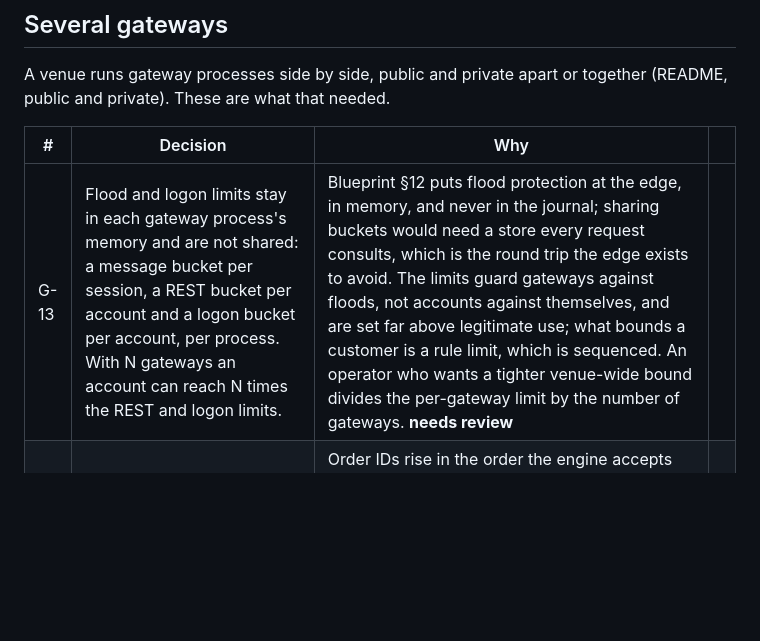
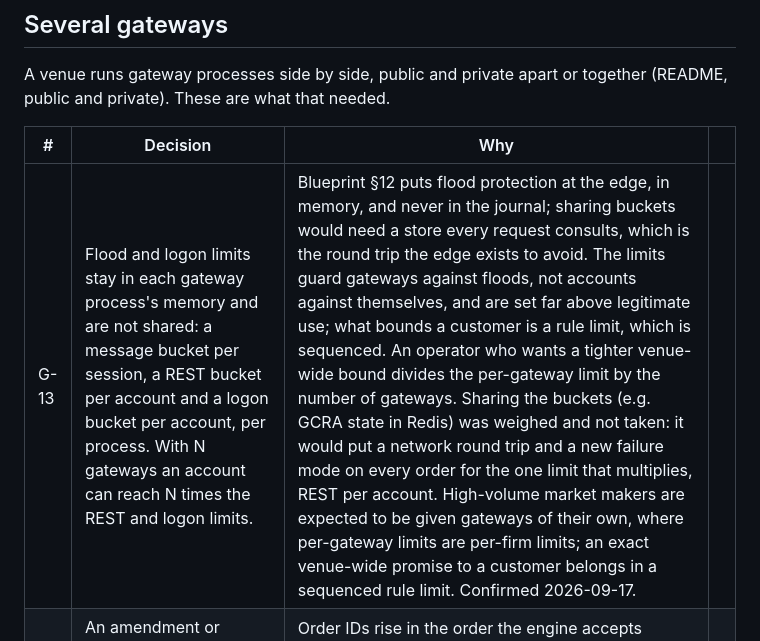
Before and after one commit to betprophet1/hafnium-POC, a Markdown page: interfaces/gateway/decisions.md, the part around the change. Rendered like a GitHub page; blank space fills up the shorter version.

Commit message:
interface 1: confirm per-gateway flood limits (G-13)
The owner reviewed G-13 and kept flood and logon limits in each gateway's memory. Sharing the buckets, for
example GCRA state in Redis, was weighed and not taken: it would add a network round trip and a failure mode to
every order for the one limit that multiplies with replicas, REST per account. High-volume market makers are
expected to get gateways of their own, where per-gateway limits are per-firm limits; an exact venue-wide promise
belongs in a sequenced rule limit. The entry says so and is marked confirmed.

Documentation only.

Co-Authored-By: Claude Opus 5 <noreply@anthropic.com>
Claude-Session: https://claude.ai/code/session_016Jg8a6tbFntHoVrNV5rbCY

```diff
--- a/interfaces/gateway/decisions.md
+++ b/interfaces/gateway/decisions.md
@@ -31,5 +31,5 @@ are what that needed.
 
 | # | Decision | Why | |
 |---|---|---|---|
-| G-13 | Flood and logon limits stay in each gateway process's memory and are not shared: a message bucket per session, a REST bucket per account and a logon bucket per account, per process. With N gateways an account can reach N times the REST and logon limits. | Blueprint §12 puts flood protection at the edge, in memory, and never in the journal; sharing buckets would need a store every request consults, which is the round trip the edge exists to avoid. The limits guard gateways against floods, not accounts against themselves, and are set far above legitimate use; what bounds a customer is a rule limit, which is sequenced. An operator who wants a tighter venue-wide bound divides the per-gateway limit by the number of gateways. **needs review** | |
+| G-13 | Flood and logon limits stay in each gateway process's memory and are not shared: a message bucket per session, a REST bucket per account and a logon bucket per account, per process. With N gateways an account can reach N times the REST and logon limits. | Blueprint §12 puts flood protection at the edge, in memory, and never in the journal; sharing buckets would need a store every request consults, which is the round trip the edge exists to avoid. The limits guard gateways against floods, not accounts against themselves, and are set far above legitimate use; what bounds a customer is a rule limit, which is sequenced. An operator who wants a tighter venue-wide bound divides the per-gateway limit by the number of gateways. Sharing the buckets (e.g. GCRA state in Redis) was weighed and not taken: it would put a network round trip and a new failure mode on every order for the one limit that multiplies, REST per account. High-volume market makers are expected to be given gateways of their own, where per-gateway limits are per-firm limits; an exact venue-wide promise to a customer belongs in a sequenced rule limit. Confirmed 2026-09-17. | |
 | G-14 | An amendment or cancel naming an order ID above every order ID the gateway's feed has delivered waits up to 2 s for the feed, then is sent; one still undelivered is refused with 503 `UNAVAILABLE` and nothing is sent. An ID the feed has passed that does not rest is 404 at once. | Order IDs rise in the order the engine accepts orders within a group (E-2.8, E-9.8), so an ID above the highest delivered is one the gateway has not heard of yet, never one that has gone. A client that places through one gateway and cancels through another, or reconnects to a gateway still replaying, would otherwise be told a live order does not exist. Waiting on the feed rather than guessing keeps the gateway validating against what the journal says. Two seconds is far beyond a healthy feed's lag and short enough that a mistyped ID is answered promptly; 503 rather than 404 because the order may well exist. | |
```
